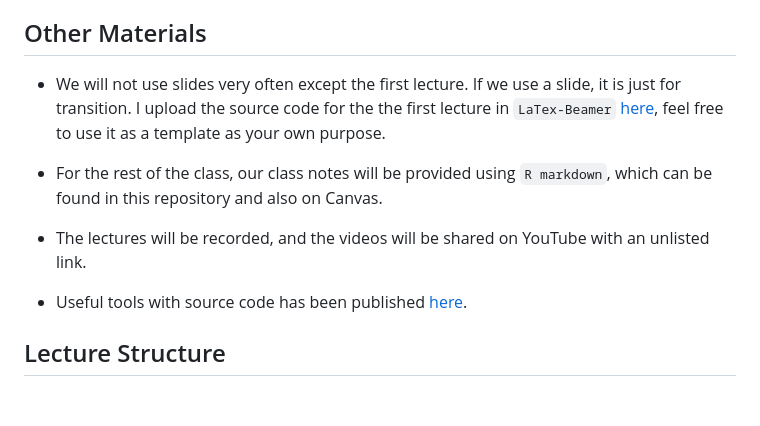
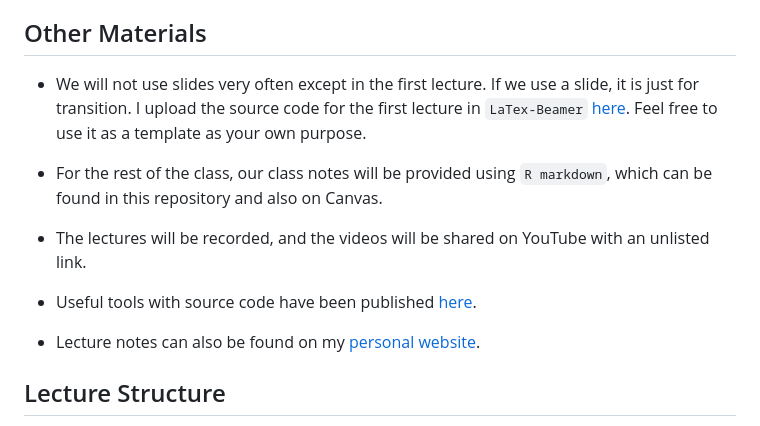
Before and after one commit to lifengren95/R-review2023, a Markdown page: README.md, the part around the change printed below. Drawn GitHub-style; blank space fills up the shorter version.

```diff
--- a/README.md
+++ b/README.md
@@ -21,13 +21,15 @@ In this class, I will provide you with an R-script file with Skeleton Code for y
 
 ## Other Materials
 
-* We will not use slides very often except the first lecture. If we use a slide, it is just for transition. I upload the source code for the the first lecture in `LaTex-Beamer` [here](welcome_slides), feel free to use it as a template as your own purpose.
+* We will not use slides very often except in the first lecture. If we use a slide, it is just for transition. I upload the source code for the first lecture in `LaTex-Beamer` [here](welcome_slides). Feel free to use it as a template as your own purpose.
 
 * For the rest of the class, our class notes will be provided using `R markdown`, which can be found in this repository and also on Canvas.
 
 * The lectures will be recorded, and the videos will be shared on YouTube with an unlisted link.
 
-* Useful tools with source code has been published [here](useful_tools).
+* Useful tools with source code have been published [here](useful_tools).
+
+* Lecture notes can also be found on my [personal website](lfr00154.github.io).
 
 
 ## Lecture Structure
```
Also changed, not shown: other parts of README.md (+1 -1 lines).
